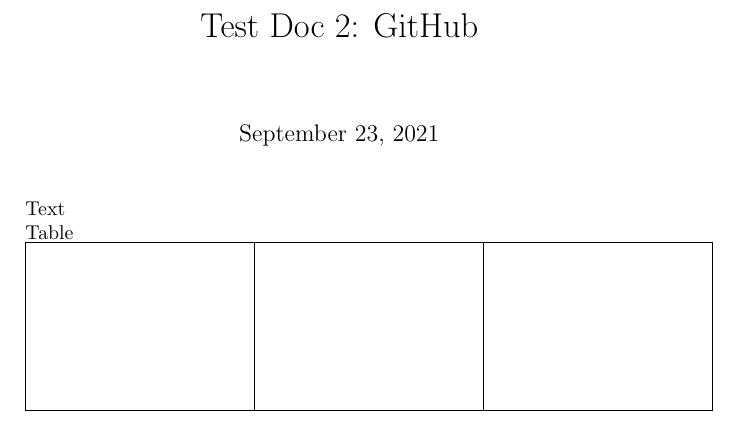
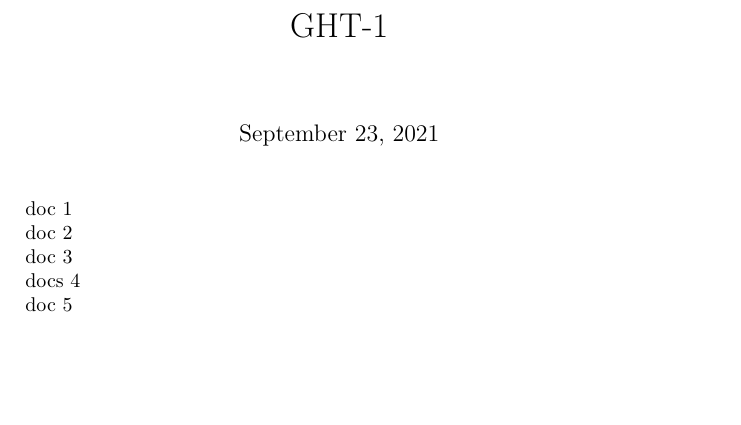
Before and after one commit to Health-Sprints/github-fidus-monitor-book, a LaTeX document (latex/chapter-4.tex): part of the page, cut at the place of the change, the shorter picture padded with empty space. Compiled offline with pdfLaTeX.

Commit message:
Update from Fidus Writer

```diff
--- a/latex/chapter-4.tex
+++ b/latex/chapter-4.tex
@@ -1,57 +1,24 @@
 \documentclass{article}
 
-\usepackage{tabu}
 \begin{document}
 
-\title{Test Doc 2: GitHub }
+\title{GHT-1}
 
 \maketitle
 
 
-Text
+doc 1
 
 
-Table
+doc 2
 
 
-\begin{tabu} to \textwidth { |X|X|X| }
-\hline
+doc 3
 
 
-
- &  &
- \\
+docs 4
 
 
- &  &
- \\
-
-
- &  &
- \\
-
-
- &  &
- \\
-
-
- &  &
- \\
-
-
- &  &
- \\
-
-
- &  &
- \\
-\hline
-
-\end{tabu}
-
-
-
-
-
+doc 5
 
 \end{document}
```
